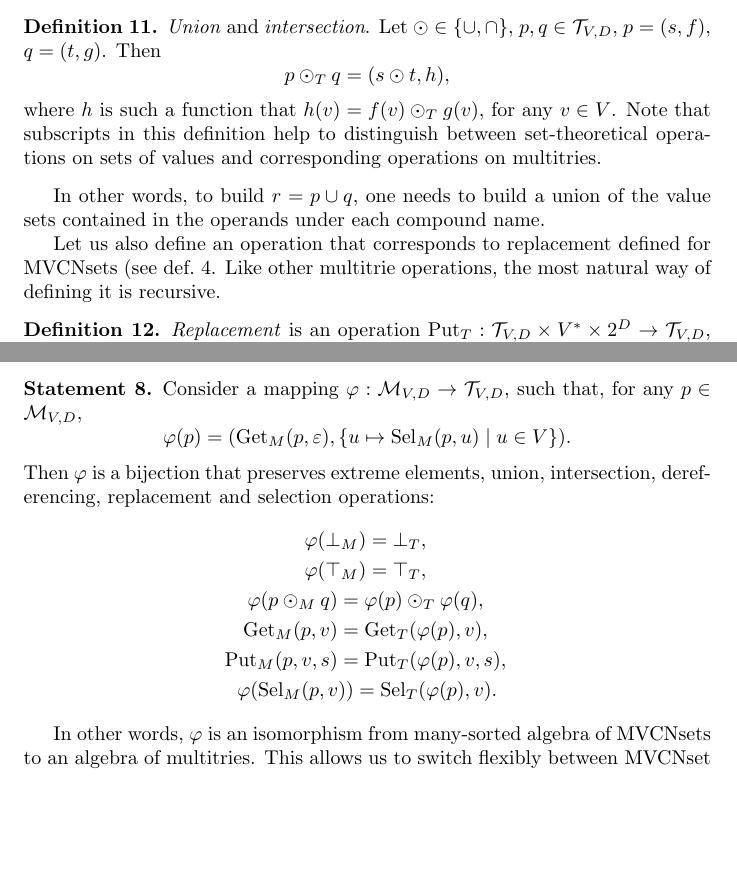
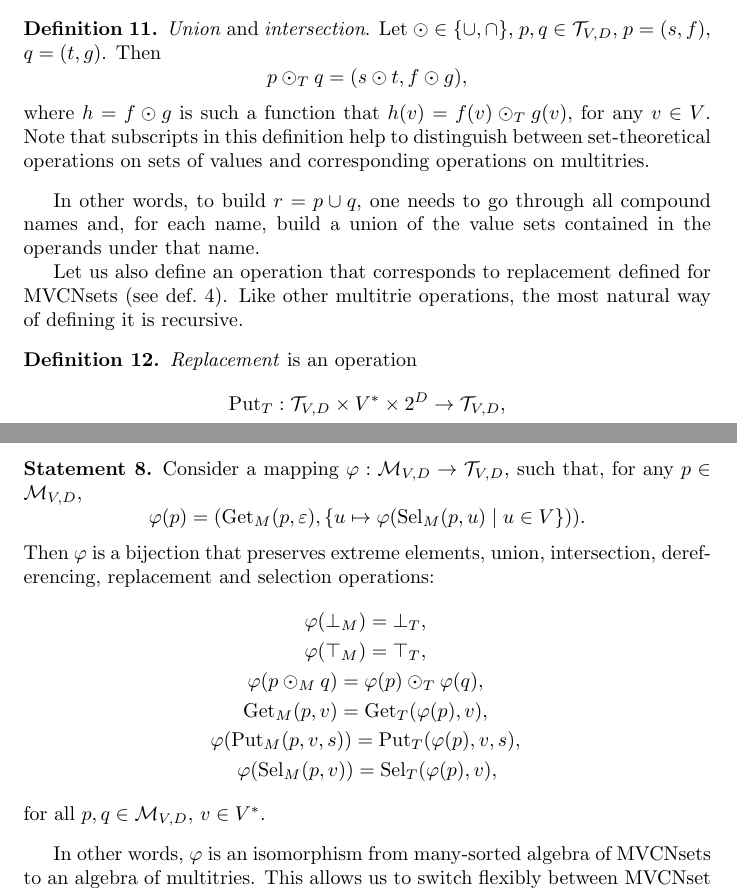
Before and after one commit to vadimvinnik/multi-trie, a LaTeX paper (tex/multi-trie.tex): two parts of pages 9 and 10 of 19, joined at a grey line, cut so that both start at the same text, the shorter picture padded with empty space. Compiled offline with pdfLaTeX.

Commit message:
LaTeX documentation: minor corrections

```diff
--- a/tex/multi-trie.tex
+++ b/tex/multi-trie.tex
@@ -619,25 +619,30 @@ as a path to a node in the trie and then take the value stored in that node.
 Let $\odot \in \{ \cup, \cap \}$, $p, q \in \setmt{V}{D}$,
 $p = (s, f)$, $q = (t, g)$. Then
 \[
-  p \odot_\setcharmt  q = (s \odot t, h) ,
+  p \odot_\setcharmt  q = (s \odot t, f \odot g) ,
 \]
-where~$h$ is such a function that $h(v) = f(v) \odot_\setcharmt  g(v)$,
+where~$h = f \odot g$ is such a function that
+$h(v) = f(v) \odot_\setcharmt  g(v)$,
 for any~$v \in V$.
 Note that subscripts in this definition help to distinguish between
 set-theoretical operations on sets of values and corresponding operations
 on multitries.
 \end{Df}
 
-In other words, to build $r = p \cup q$, one needs to
-build a union of the value sets contained in the operands under
-each compound name.
+In other words, to build $r = p \cup q$, one needs to go through all compound
+names and, for each name, build a union of the value sets contained in the
+operands under that name.
 
 Let us also define an operation that corresponds to replacement
-defined for MVCNsets (see def.~\ref{df:mvcn-replace}. Like other multitrie
+defined for MVCNsets (see def.~\ref{df:mvcn-replace}). Like other multitrie
 operations, the most natural way of defining it is recursive.
+
 \begin{Df}\label{df:mt-replace}
-\emph{Replacement} is an operation $\putval_\setcharmt : \setmt{V}{D}
-\times V^\ast \times 2^D \to \setmt{V}{D}$, such that, for any
+\emph{Replacement} is an operation
+\[
+  \putval_\setcharmt : \setmt{V}{D} \times V^\ast \times 2^D \to \setmt{V}{D},
+\]
+such that, for any
 $p = (s, f) \in \setmt{V}{D}$, $t \in 2^D$, $u \in V$, $v \in V^\ast$,
 \begin{eqnarray*}
   \putval_\setcharmt(p, \varepsilon, t) & = & (t, f) , \\
@@ -672,7 +677,7 @@ for any~$p\in \setmvcn{V}{D}$,
 \[
   \varphi(p) = (
     \deref_\setcharmvcn(p, \varepsilon) ,
-    \{ u \mapsto \select_\setcharmvcn(p, u) \mid u\in V \}
+    \{ u \mapsto \varphi(\select_\setcharmvcn(p, u) \mid u\in V \})
   ) .
 \]
 Then~$\varphi$ is a bijection that preserves
@@ -685,11 +690,12 @@ operations:
       \varphi(p) \mathbin{\odot_{\setcharmt}} \varphi(q) , \\
   & \deref_{\setcharmvcn}(p, v) =
       \deref_{\setcharmt}(\varphi(p), v) , \\
-  & \putval_{\setcharmvcn}(p, v, s) =
+  & \varphi(\putval_{\setcharmvcn}(p, v, s)) =
       \putval_{\setcharmt}(\varphi(p), v, s) , \\
   & \varphi(\select_{\setcharmvcn}(p, v)) =
-      \select_{\setcharmt}(\varphi(p), v) .
+      \select_{\setcharmt}(\varphi(p), v) ,
 \end{eqnarray*}
+for all $p,q \in \setmvcn{V}{D}$, $v \in V^\ast$.
 \end{St}
 
 In other words, $\varphi$~is an isomorphism from many-sorted algebra of
```
